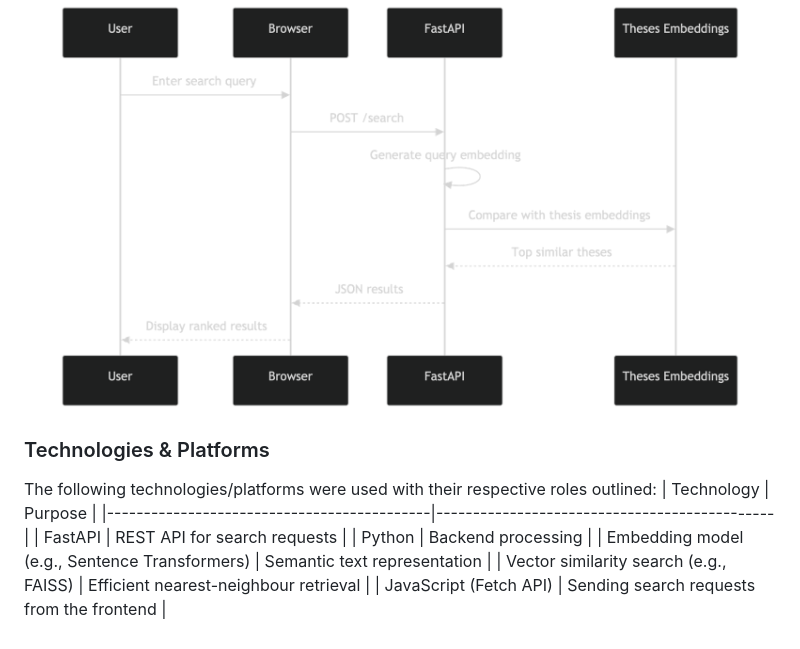
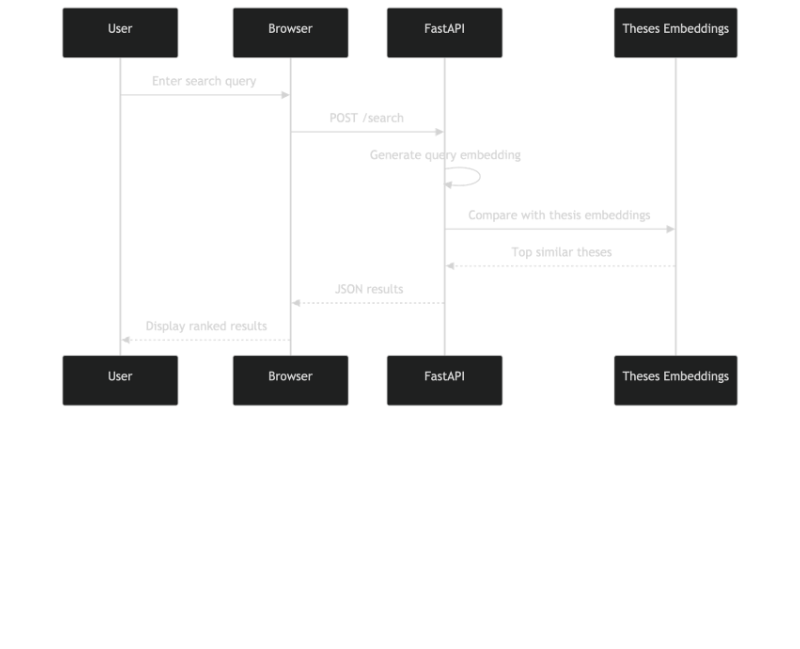
Before and after one commit to COMP2281/software-engineering-group25-26-32, a Markdown page: docs/2.2 Technical Description.md, the part around one of its changes. GitHub-like rendering; blank space fills up the shorter version.

```diff
--- a/docs/2.2 Technical Description.md
+++ b/docs/2.2 Technical Description.md
@@ -86,13 +97,3 @@ The chosen theses are then ranked by similarity score before being returned as J
 The following diagram demonstrates the sequence structure of query processing:
 
 ![Query Processing Diagram](diagrams/2.2/query_processing.png)
-
-### Technologies & Platforms
-The following technologies/platforms were used with their respective roles outlined:
-| Technology                                | Purpose                                      |
-|--------------------------------------------|----------------------------------------------|
-| FastAPI                                    | REST API for search requests                 |
-| Python                                     | Backend processing                           |
-| Embedding model (e.g., Sentence Transformers) | Semantic text representation                  |
-| Vector similarity search (e.g., FAISS)     | Efficient nearest-neighbour retrieval        |
-| JavaScript (Fetch API)                     | Sending search requests from the frontend    |
```
Also changed, not shown: other parts of docs/2.2 Technical Description.md (+23 -12 lines).
